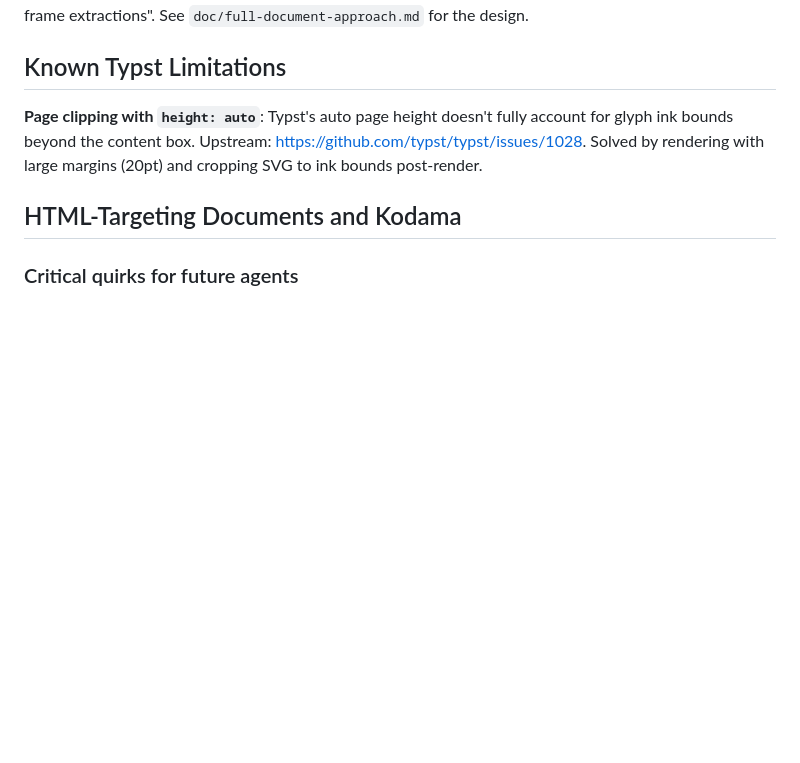
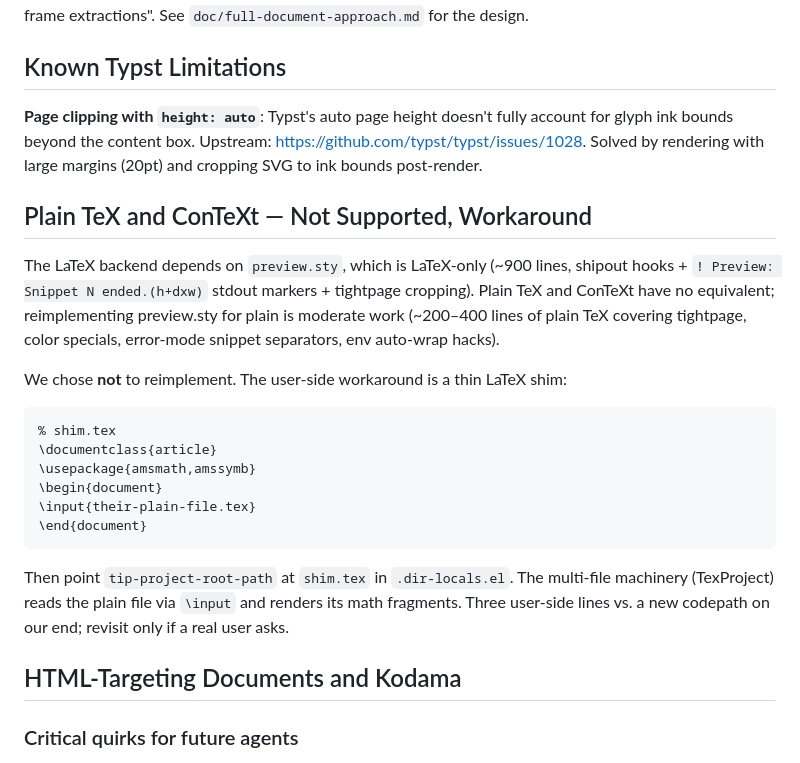
Before and after one commit to laurentowel/tip, a Markdown page: CLAUDE.md, the part around the change. Rendered like a GitHub page; blank space fills up the shorter version.

Commit message:
docs: note plain-TeX / ConTeXt non-support + LaTeX-shim workaround
Record the decision not to reimplement preview.sty for plain TeX,
and the user-side shim pattern (3-line LaTeX wrapper + point
tip-project-root-path at it).  The multi-file TexProject walk picks
up the included plain file, fragments render normally.

Co-Authored-By: Claude Opus 4.7 (1M context) <noreply@anthropic.com>

````diff
--- a/CLAUDE.md
+++ b/CLAUDE.md
@@ -301,6 +301,23 @@ We tried using rayon to compile fragments in parallel. Result: only 10% speedup
 
 **Page clipping with `height: auto`**: Typst's auto page height doesn't fully account for glyph ink bounds beyond the content box. Upstream: https://github.com/typst/typst/issues/1028. Solved by rendering with large margins (20pt) and cropping SVG to ink bounds post-render.
 
+## Plain TeX and ConTeXt — Not Supported, Workaround
+
+The LaTeX backend depends on `preview.sty`, which is LaTeX-only (~900 lines, shipout hooks + `! Preview: Snippet N ended.(h+dxw)` stdout markers + tightpage cropping). Plain TeX and ConTeXt have no equivalent; reimplementing preview.sty for plain is moderate work (~200–400 lines of plain TeX covering tightpage, color specials, error-mode snippet separators, env auto-wrap hacks).
+
+We chose **not** to reimplement. The user-side workaround is a thin LaTeX shim:
+
+```tex
+% shim.tex
+\documentclass{article}
+\usepackage{amsmath,amssymb}
+\begin{document}
+\input{their-plain-file.tex}
+\end{document}
+```
+
+Then point `tip-project-root-path` at `shim.tex` in `.dir-locals.el`. The multi-file machinery (TexProject) reads the plain file via `\input` and renders its math fragments. Three user-side lines vs. a new codepath on our end; revisit only if a real user asks.
+
 ## HTML-Targeting Documents and Kodama
 
 ### Critical quirks for future agents
````
